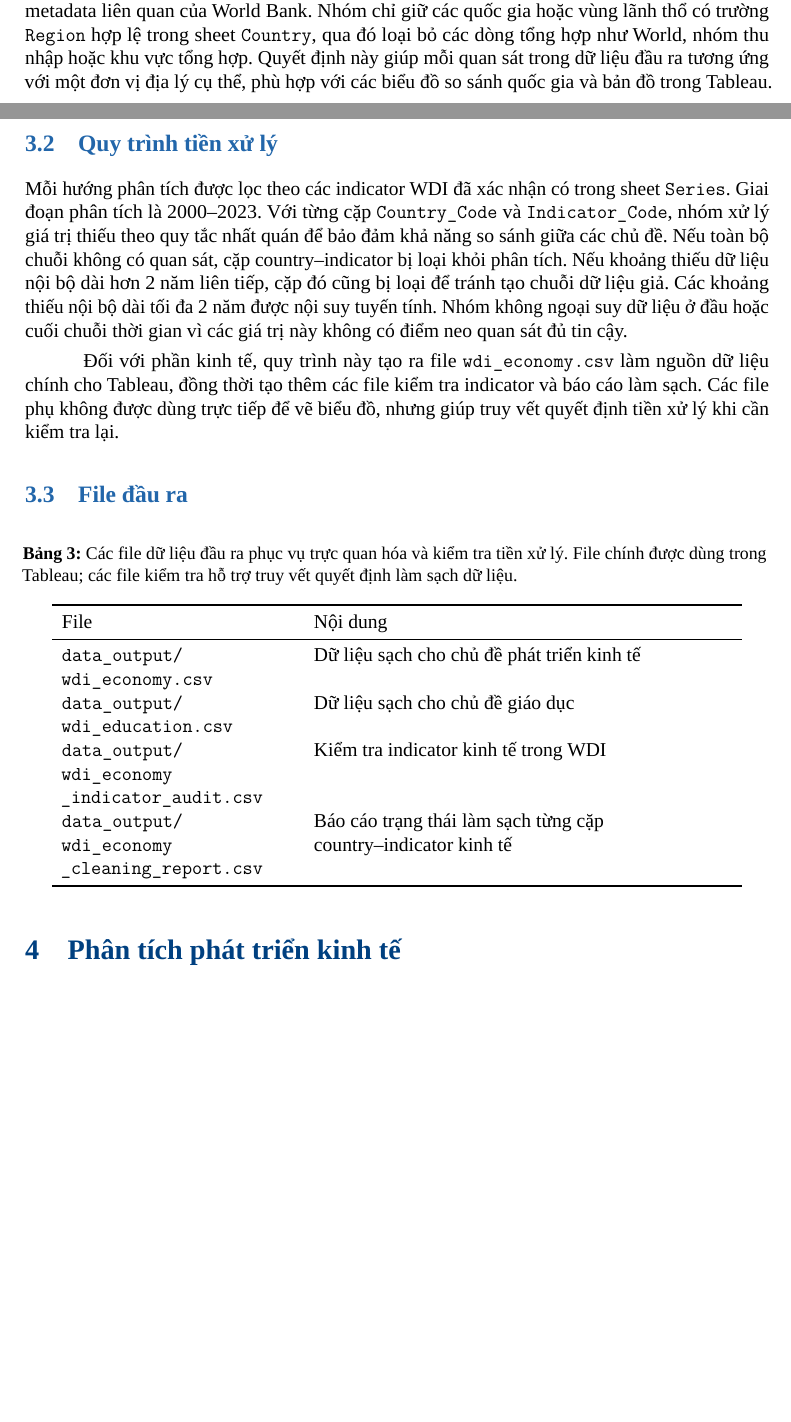
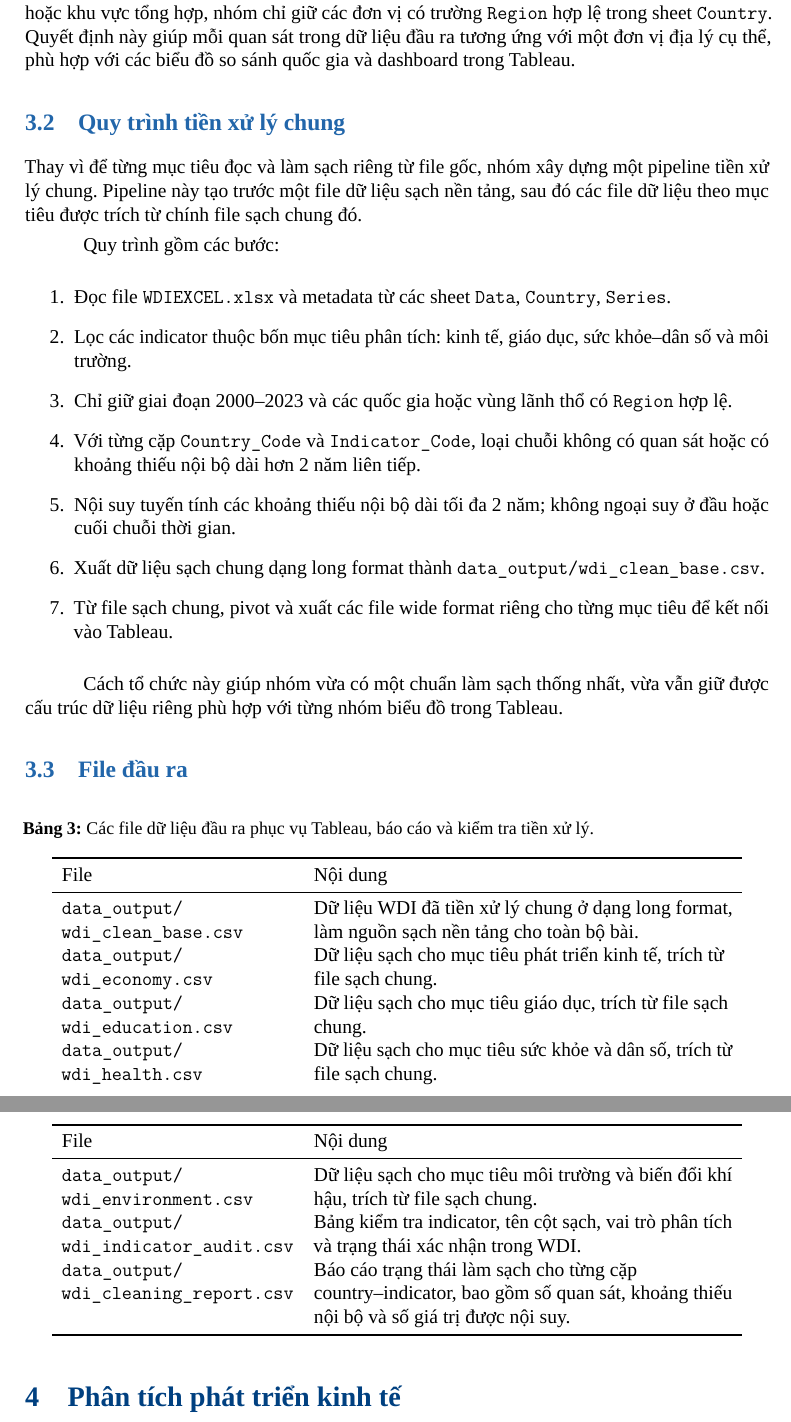
Before and after one commit to Caubeamap/Lab02-Data-Visualization, a LaTeX document (report/main.tex, which reads report/sections/02_du_lieu_tien_xu_ly.tex): two parts of pages 5 and 6 of 16 before the commit and two parts of pages 6 and 7 of 16 after it, joined at a grey line, cut so that both start at the same text, the shorter picture padded with empty space. Compiled offline with LuaLaTeX; a missing font is replaced by an installed copy or a similar font.

Commit message:
rebase how to proceed dataset

```diff
--- a/report/sections/02_du_lieu_tien_xu_ly.tex
+++ b/report/sections/02_du_lieu_tien_xu_ly.tex
@@ -2,18 +2,32 @@
 
 \subsection{Nguồn dữ liệu}
 
-Dữ liệu gốc là file \texttt{WDIEXCEL.xlsx}, gồm các sheet chính \texttt{Data}, \texttt{Country}, \texttt{Series} và các bảng metadata liên quan của World Bank. Nhóm chỉ giữ các quốc gia hoặc vùng lãnh thổ có trường \texttt{Region} hợp lệ trong sheet \texttt{Country}, qua đó loại bỏ các dòng tổng hợp như World, nhóm thu nhập hoặc khu vực tổng hợp. Quyết định này giúp mỗi quan sát trong dữ liệu đầu ra tương ứng với một đơn vị địa lý cụ thể, phù hợp với các biểu đồ so sánh quốc gia và bản đồ trong Tableau.
+Dữ liệu gốc là file \texttt{WDIEXCEL.xlsx} của World Bank, gồm các sheet chính \texttt{Data}, \texttt{Country}, \texttt{Series} và các bảng metadata liên quan. Nhóm sử dụng Python để đọc trực tiếp file Excel gốc, xác minh các mã indicator cần dùng trong sheet \texttt{Series}, đồng thời lấy thông tin quốc gia, khu vực và nhóm thu nhập từ sheet \texttt{Country}.
 
-\subsection{Quy trình tiền xử lý}
+Vì file WDI chứa cả quốc gia thật và nhiều dòng tổng hợp như World, nhóm thu nhập hoặc khu vực tổng hợp, nhóm chỉ giữ các đơn vị có trường \texttt{Region} hợp lệ trong sheet \texttt{Country}. Quyết định này giúp mỗi quan sát trong dữ liệu đầu ra tương ứng với một đơn vị địa lý cụ thể, phù hợp với các biểu đồ so sánh quốc gia và dashboard trong Tableau.
 
-Mỗi hướng phân tích được lọc theo các indicator WDI đã xác nhận có trong sheet \texttt{Series}. Giai đoạn phân tích là 2000--2023. Với từng cặp \texttt{Country\_Code} và \texttt{Indicator\_Code}, nhóm xử lý giá trị thiếu theo quy tắc nhất quán để bảo đảm khả năng so sánh giữa các chủ đề. Nếu toàn bộ chuỗi không có quan sát, cặp country--indicator bị loại khỏi phân tích. Nếu khoảng thiếu dữ liệu nội bộ dài hơn 2 năm liên tiếp, cặp đó cũng bị loại để tránh tạo chuỗi dữ liệu giả. Các khoảng thiếu nội bộ dài tối đa 2 năm được nội suy tuyến tính. Nhóm không ngoại suy dữ liệu ở đầu hoặc cuối chuỗi thời gian vì các giá trị này không có điểm neo quan sát đủ tin cậy.
+\subsection{Quy trình tiền xử lý chung}
 
-Đối với phần kinh tế, quy trình này tạo ra file \texttt{wdi\_economy.csv} làm nguồn dữ liệu chính cho Tableau, đồng thời tạo thêm các file kiểm tra indicator và báo cáo làm sạch. Các file phụ không được dùng trực tiếp để vẽ biểu đồ, nhưng giúp truy vết quyết định tiền xử lý khi cần kiểm tra lại.
+Thay vì để từng mục tiêu đọc và làm sạch riêng từ file gốc, nhóm xây dựng một pipeline tiền xử lý chung. Pipeline này tạo trước một file dữ liệu sạch nền tảng, sau đó các file dữ liệu theo mục tiêu được trích từ chính file sạch chung đó.
+
+Quy trình gồm các bước:
+
+\begin{enumerate}
+    \item Đọc file \texttt{WDIEXCEL.xlsx} và metadata từ các sheet \texttt{Data}, \texttt{Country}, \texttt{Series}.
+    \item Lọc các indicator thuộc bốn mục tiêu phân tích: kinh tế, giáo dục, sức khỏe--dân số và môi trường.
+    \item Chỉ giữ giai đoạn 2000--2023 và các quốc gia hoặc vùng lãnh thổ có \texttt{Region} hợp lệ.
+    \item Với từng cặp \texttt{Country\_Code} và \texttt{Indicator\_Code}, loại chuỗi không có quan sát hoặc có khoảng thiếu nội bộ dài hơn 2 năm liên tiếp.
+    \item Nội suy tuyến tính các khoảng thiếu nội bộ dài tối đa 2 năm; không ngoại suy ở đầu hoặc cuối chuỗi thời gian.
+    \item Xuất dữ liệu sạch chung dạng long format thành \texttt{data\_output/wdi\_clean\_base.csv}.
+    \item Từ file sạch chung, pivot và xuất các file wide format riêng cho từng mục tiêu để kết nối vào Tableau.
+\end{enumerate}
+
+Cách tổ chức này giúp nhóm vừa có một chuẩn làm sạch thống nhất, vừa vẫn giữ được cấu trúc dữ liệu riêng phù hợp với từng nhóm biểu đồ trong Tableau.
 
 \subsection{File đầu ra}
 
 \begin{longtable}{L{5cm}L{9cm}}
-\caption{Các file dữ liệu đầu ra phục vụ trực quan hóa và kiểm tra tiền xử lý. File chính được dùng trong Tableau; các file kiểm tra hỗ trợ truy vết quyết định làm sạch dữ liệu.}
+\caption{Các file dữ liệu đầu ra phục vụ Tableau, báo cáo và kiểm tra tiền xử lý.}
 \label{tab:output-files}\\
 \toprule
 File & Nội dung \\
@@ -23,9 +37,12 @@ File & Nội dung \\
 File & Nội dung \\
 \midrule
 \endhead
-\texttt{data\_output/}\linebreak\texttt{wdi\_economy.csv} & Dữ liệu sạch cho chủ đề phát triển kinh tế \\
-\texttt{data\_output/}\linebreak\texttt{wdi\_education.csv} & Dữ liệu sạch cho chủ đề giáo dục \\
-\texttt{data\_output/}\linebreak\texttt{wdi\_economy}\linebreak\texttt{\_indicator\_audit.csv} & Kiểm tra indicator kinh tế trong WDI \\
-\texttt{data\_output/}\linebreak\texttt{wdi\_economy}\linebreak\texttt{\_cleaning\_report.csv} & Báo cáo trạng thái làm sạch từng cặp country--indicator kinh tế \\
+\texttt{data\_output/}\linebreak\texttt{wdi\_clean\_base.csv} & Dữ liệu WDI đã tiền xử lý chung ở dạng long format, làm nguồn sạch nền tảng cho toàn bộ bài. \\
+\texttt{data\_output/}\linebreak\texttt{wdi\_economy.csv} & Dữ liệu sạch cho mục tiêu phát triển kinh tế, trích từ file sạch chung. \\
+\texttt{data\_output/}\linebreak\texttt{wdi\_education.csv} & Dữ liệu sạch cho mục tiêu giáo dục, trích từ file sạch chung. \\
+\texttt{data\_output/}\linebreak\texttt{wdi\_health.csv} & Dữ liệu sạch cho mục tiêu sức khỏe và dân số, trích từ file sạch chung. \\
+\texttt{data\_output/}\linebreak\texttt{wdi\_environment.csv} & Dữ liệu sạch cho mục tiêu môi trường và biến đổi khí hậu, trích từ file sạch chung. \\
+\texttt{data\_output/}\linebreak\texttt{wdi\_indicator\_audit.csv} & Bảng kiểm tra indicator, tên cột sạch, vai trò phân tích và trạng thái xác nhận trong WDI. \\
+\texttt{data\_output/}\linebreak\texttt{wdi\_cleaning\_report.csv} & Báo cáo trạng thái làm sạch cho từng cặp country--indicator, bao gồm số quan sát, khoảng thiếu nội bộ và số giá trị được nội suy. \\
 \bottomrule
 \end{longtable}
```
Also changed, not shown: data_output/wdi_economy.csv, data_output/wdi_education.csv, data_output/wdi_environment.csv, data_output/wdi_health.csv, report/images/health_01_life_expectancy_trend.png (added), report/images/health_02_under5_mortality_bar.png (added), report/images/health_03_bubble_scatter.png (added), report/images/health_04_boxplot.png (added), report/main.pdf, 7 other files.
